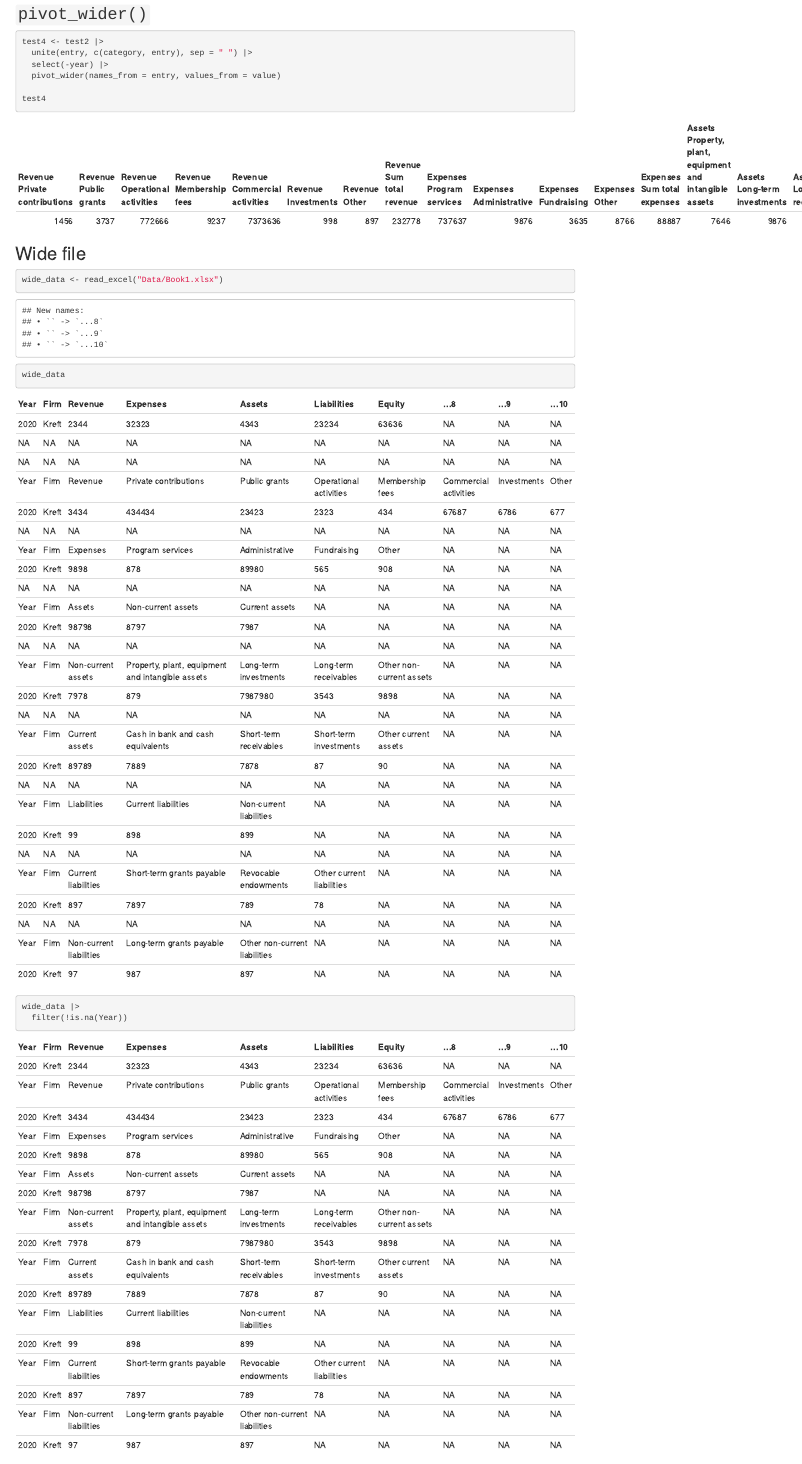
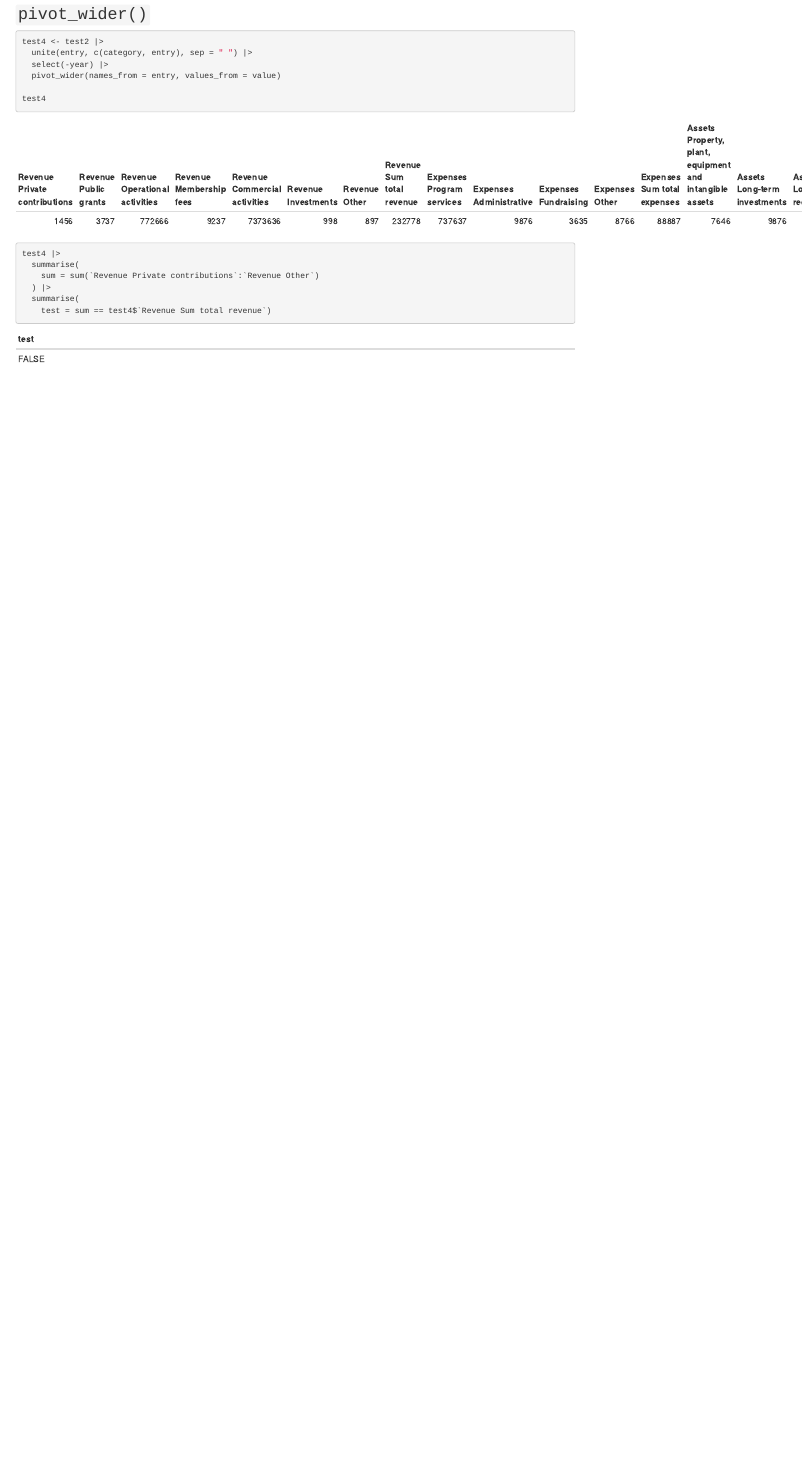
Before and after one commit to torbjornso/ISSSV1337group5, an R Markdown document (Excel fun.Rmd): the page in a window 1100 px wide, from 2740 px down. Rendered offline with R 4.5, knitr and Pandoc, with nearby package versions.

Commit message:
Deleting unnecessary file read. Adding logical test.

````diff
--- a/Excel fun.Rmd
+++ b/Excel fun.Rmd
@@ -60,13 +60,10 @@ test4 <- test2 |>
 
 test4
 
+test4 |>
+  summarise(
+    sum = sum(`Revenue Private contributions`:`Revenue Other`)
+  ) |>
+  summarise(
+    test = sum == test4$`Revenue Sum total revenue`)
 ```
-
-## Wide file
-
-```{r}
-wide_data <- read_excel("Data/Book1.xlsx")
-wide_data
-wide_data |>
-  filter(!is.na(Year))
-```
````
